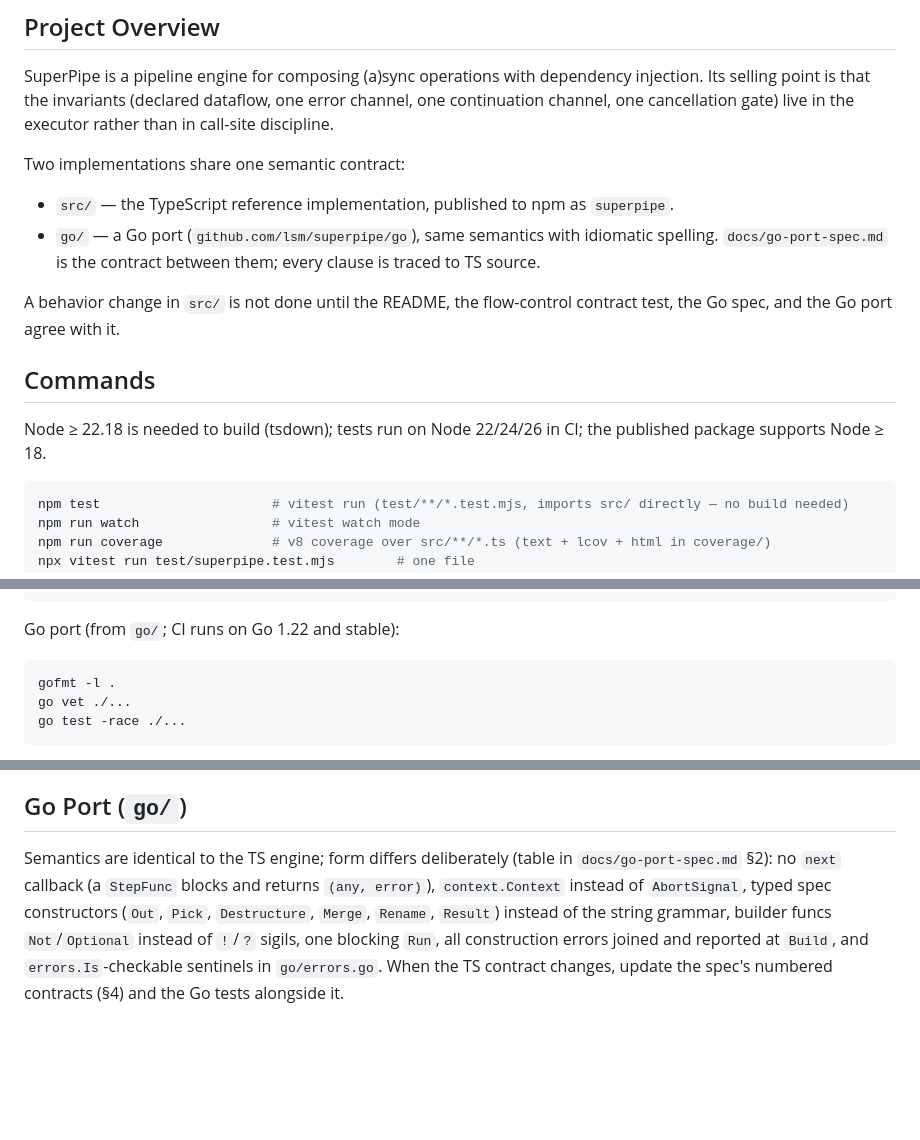
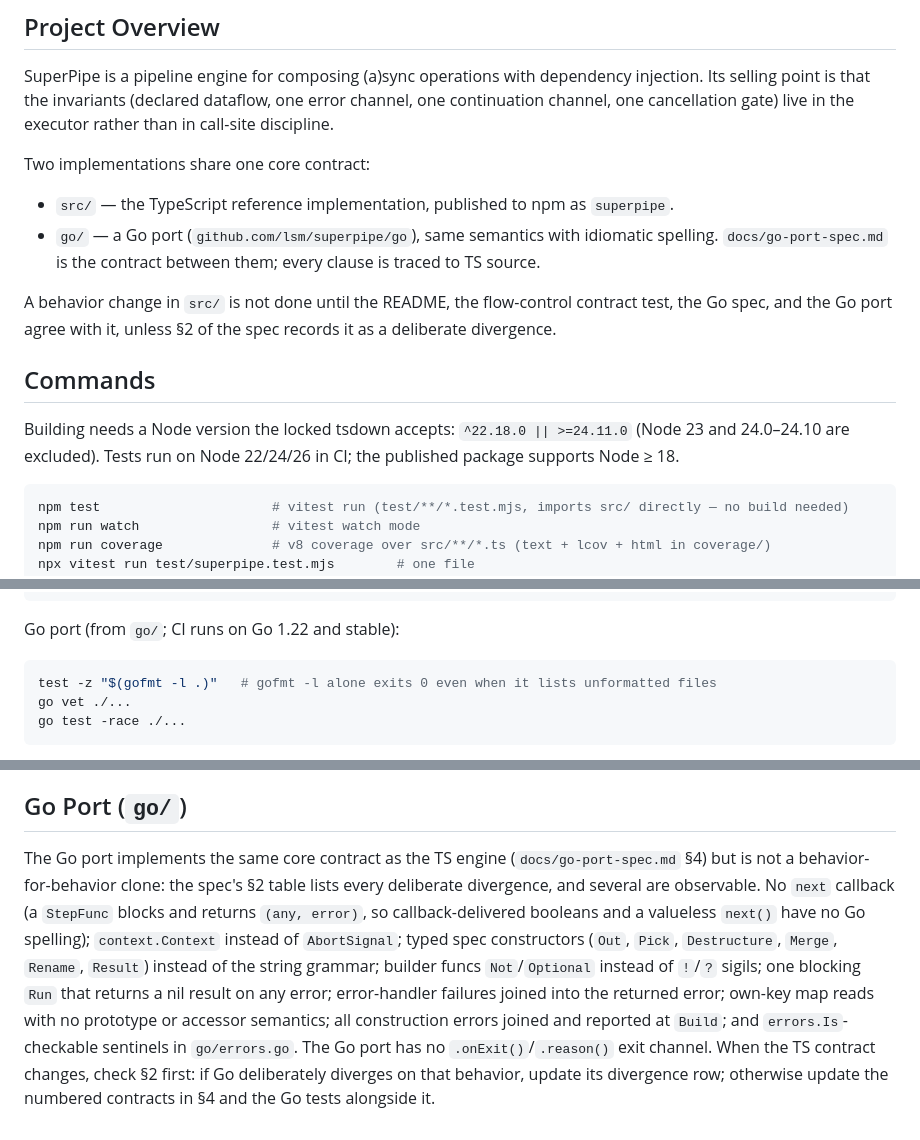
Before and after one commit to lsm/superpipe, a Markdown page: CLAUDE.md, 3 parts joined by grey strips. Drawn GitHub-style; blank space fills up the shorter version.

Commit message:
docs(claude): address review on Node range, gofmt check, and Go divergences
- State tsdown's locked engine range (^22.18.0 || >=24.11.0) instead of a
  bare lower bound.
- Document the Go formatting check as test -z "$(gofmt -l .)", matching
  CI; gofmt -l alone exits 0.
- Stop calling the ports semantically identical: point at the spec's §2
  divergence table, name the observable differences, note the Go port has
  no exit channel, and scope the cross-port update rule accordingly.

Co-Authored-By: Claude Fable 5.1 <noreply@anthropic.com>

````diff
--- a/CLAUDE.md
+++ b/CLAUDE.md
@@ -8,19 +8,19 @@ SuperPipe is a pipeline engine for composing (a)sync operations with dependency
 selling point is that the invariants (declared dataflow, one error channel, one continuation
 channel, one cancellation gate) live in the executor rather than in call-site discipline.
 
-Two implementations share one semantic contract:
+Two implementations share one core contract:
 
 - `src/` — the TypeScript reference implementation, published to npm as `superpipe`.
 - `go/` — a Go port (`github.com/lsm/superpipe/go`), same semantics with idiomatic spelling.
   `docs/go-port-spec.md` is the contract between them; every clause is traced to TS source.
 
 A behavior change in `src/` is not done until the README, the flow-control contract test, the Go
-spec, and the Go port agree with it.
+spec, and the Go port agree with it, unless §2 of the spec records it as a deliberate divergence.
 
 ## Commands
 
-Node ≥ 22.18 is needed to build (tsdown); tests run on Node 22/24/26 in CI; the published
-package supports Node ≥ 18.
+Building needs a Node version the locked tsdown accepts: `^22.18.0 || >=24.11.0` (Node 23 and
+24.0–24.10 are excluded). Tests run on Node 22/24/26 in CI; the published package supports Node ≥ 18.
 
 ```bash
 npm test                      # vitest run (test/**/*.test.mjs, imports src/ directly — no build needed)
@@ -45,7 +45,7 @@ npm run bench                 # build, then bench/perf.mjs, async.mjs, mem.mjs (
 Go port (from `go/`; CI runs on Go 1.22 and stable):
 
 ```bash
-gofmt -l .
+test -z "$(gofmt -l .)"   # gofmt -l alone exits 0 even when it lists unformatted files
 go vet ./...
 go test -race ./...
 ```
@@ -149,10 +149,15 @@ built by `src/pipeline/builder.ts`:
 
 ## Go Port (`go/`)
 
-Semantics are identical to the TS engine; form differs deliberately (table in
-`docs/go-port-spec.md` §2): no `next` callback (a `StepFunc` blocks and returns
-`(any, error)`), `context.Context` instead of `AbortSignal`, typed spec constructors (`Out`,
-`Pick`, `Destructure`, `Merge`, `Rename`, `Result`) instead of the string grammar, builder
-funcs `Not`/`Optional` instead of `!`/`?` sigils, one blocking `Run`, all construction errors
-joined and reported at `Build`, and `errors.Is`-checkable sentinels in `go/errors.go`. When the
-TS contract changes, update the spec's numbered contracts (§4) and the Go tests alongside it.
+The Go port implements the same core contract as the TS engine (`docs/go-port-spec.md` §4) but
+is not a behavior-for-behavior clone: the spec's §2 table lists every deliberate divergence, and
+several are observable. No `next` callback (a `StepFunc` blocks and returns `(any, error)`, so
+callback-delivered booleans and a valueless `next()` have no Go spelling); `context.Context`
+instead of `AbortSignal`; typed spec constructors (`Out`, `Pick`, `Destructure`, `Merge`,
+`Rename`, `Result`) instead of the string grammar; builder funcs `Not`/`Optional` instead of
+`!`/`?` sigils; one blocking `Run` that returns a nil result on any error; error-handler failures
+joined into the returned error; own-key map reads with no prototype or accessor semantics; all
+construction errors joined and reported at `Build`; and `errors.Is`-checkable sentinels in
+`go/errors.go`. The Go port has no `.onExit()`/`.reason()` exit channel. When the TS contract
+changes, check §2 first: if Go deliberately diverges on that behavior, update its divergence row;
+otherwise update the numbered contracts in §4 and the Go tests alongside it.
````
